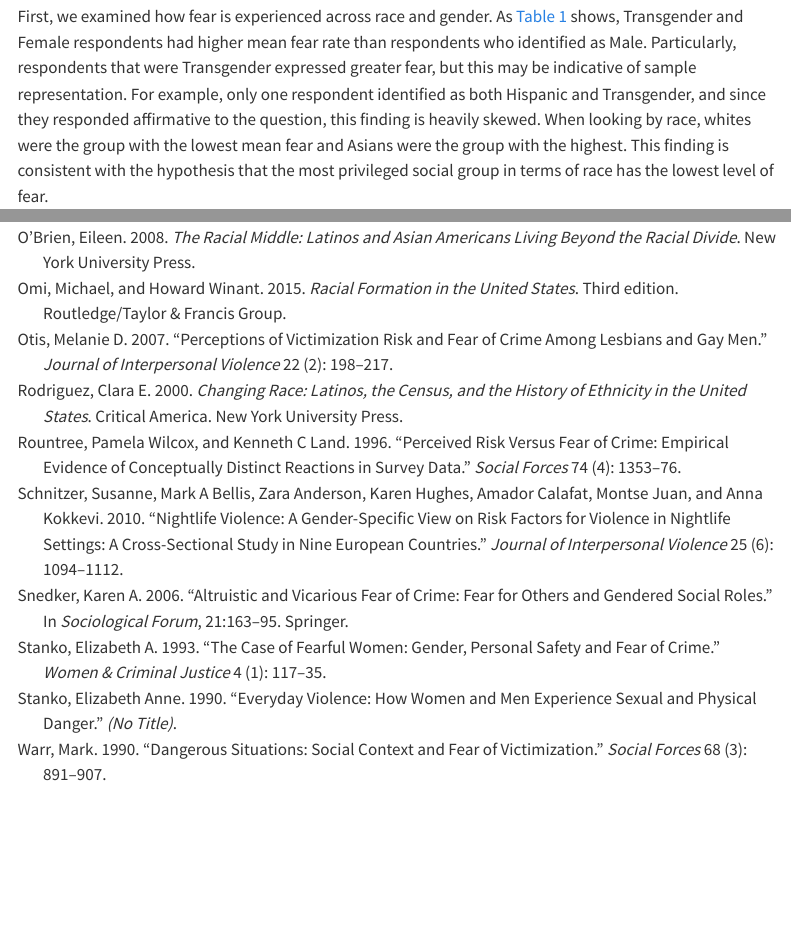
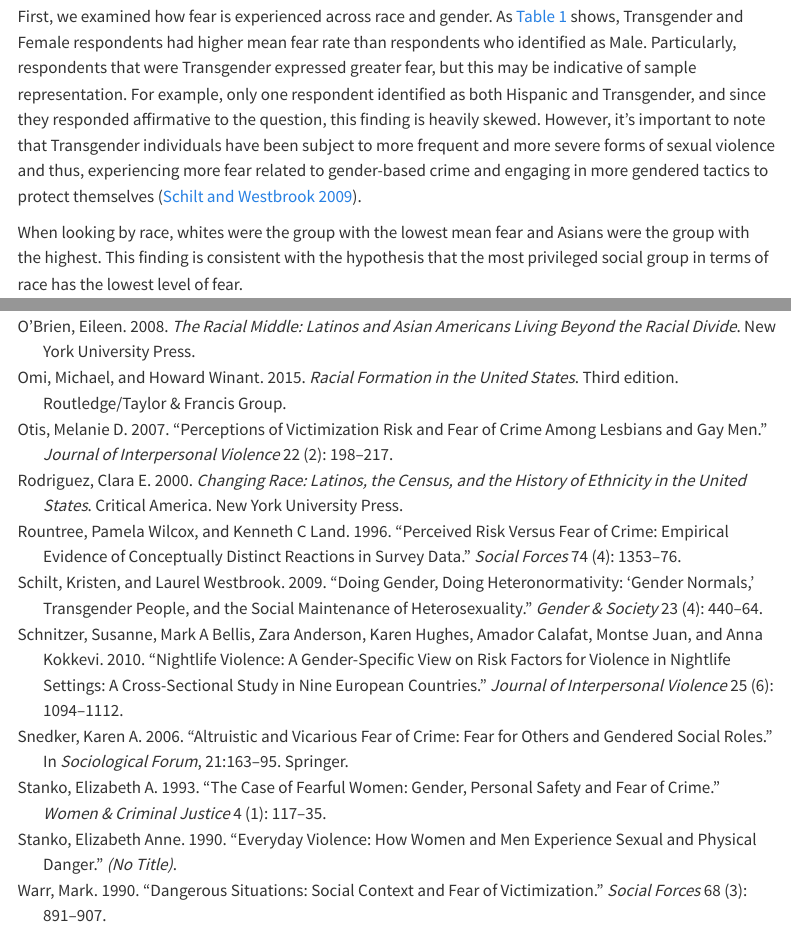
Before and after one commit to apedraza1234/socialfear, a Quarto document (scripts/manuscript.qmd): the page in a window 1100 px wide, from 7720 px down, and a second part further down, joined at a grey line. Rendered offline with R 4.5, knitr and Pandoc in place of Quarto, with nearby package versions; folded parts are opened; some code elsewhere in the file could not run offline; menus at the side of the page are left out; column names are cleaned by a stand-in for the janitor package.

Commit message:
transgender

````diff
--- a/scripts/manuscript.qmd
+++ b/scripts/manuscript.qmd
@@ -280,7 +280,9 @@ save(tidydata_complete, file = "data/tidydata_complete.RData")
 
 In the absence of running models, in this section we will discuss descriptive statistics through a series of tables and plots. We seek to show how the experience of fear differed across different measures of individual-level and community-level characteristics. To begin with, across our sample of 2318 cases, mean fear was calculated at `r mean(as.numeric(overall_fear$fear, na.rm=TRUE))`. One thing to note about the interpretation of this value is, because we operationalized the variable **fear** as a dichotomous variable with answers being "Yes = 1" and "No = 0", this mean value approximates "the likelihood for an individual in our sample to report the experience of fear of walking alone at night in their neighborhood".
 
-First, we examined how fear is experienced across race and gender. As @tbl-FearRaceSex shows, Transgender and Female respondents had higher mean fear rate than respondents who identified as Male. Particularly, respondents that were Transgender expressed greater fear, but this may be indicative of sample representation. For example, only one respondent identified as both Hispanic and Transgender, and since they responded affirmative to the question, this finding is heavily skewed. When looking by race, whites were the group with the lowest mean fear and Asians were the group with the highest. This finding is consistent with the hypothesis that the most privileged social group in terms of race has the lowest level of fear.
+First, we examined how fear is experienced across race and gender. As @tbl-FearRaceSex shows, Transgender and Female respondents had higher mean fear rate than respondents who identified as Male. Particularly, respondents that were Transgender expressed greater fear, but this may be indicative of sample representation. For example, only one respondent identified as both Hispanic and Transgender, and since they responded affirmative to the question, this finding is heavily skewed. However, it's important to note that Transgender individuals have been subject to more frequent and more severe forms of sexual violence and thus, experiencing more fear related to gender-based crime and engaging in more gendered tactics to protect themselves [@schilt2009].
+
+When looking by race, whites were the group with the lowest mean fear and Asians were the group with the highest. This finding is consistent with the hypothesis that the most privileged social group in terms of race has the lowest level of fear.
 
 ```{r}
 #| label: tbl-FearRaceSex
--- a/scripts/references.bib
+++ b/scripts/references.bib
@@ -323,3 +323,15 @@ pages={566–579} }
   year={2001},
   publisher={Oxford University Press}
 }
+
+@article{
+  schilt2009,
+  title={Doing Gender, Doing Heteronormativity: “Gender Normals,” Transgender People, and the Social Maintenance of Heterosexuality},
+  author={Schilt, Kristen and Westbrook, Laurel},
+  journal={Gender \& society},
+  volume={23},
+  number={4},
+  pages={440--464},
+  year={2009},
+  publisher={Sage Publications Sage CA: Los Angeles, CA}
+}
````
Also changed, not shown: scripts/manuscript.qmd (2 more changed lines).
